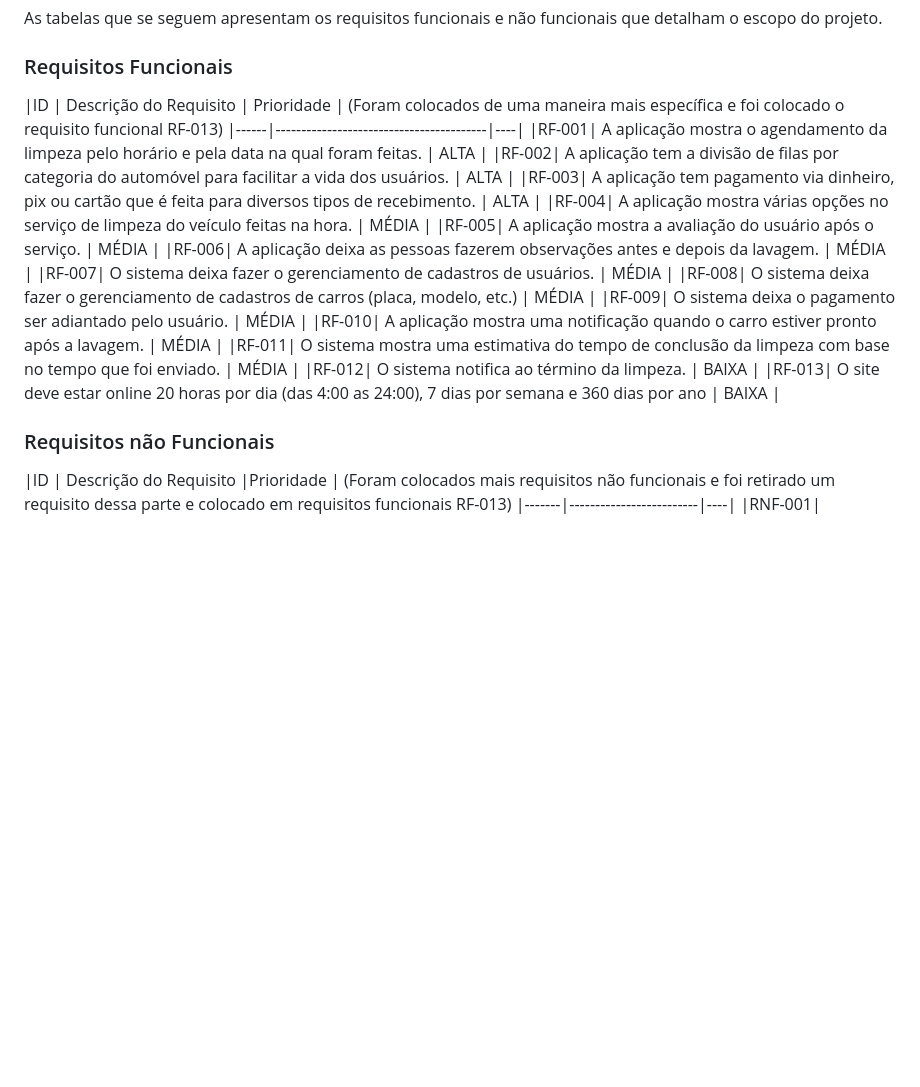
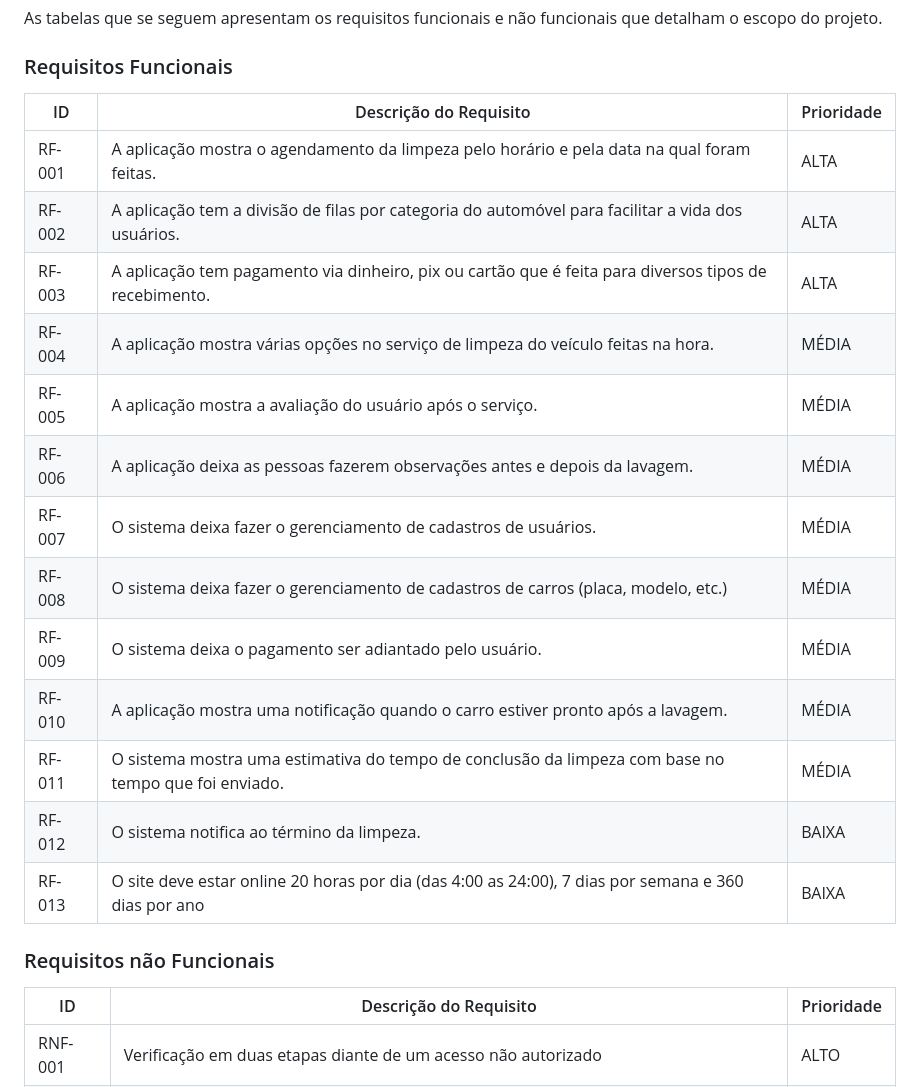
Before and after one commit to ICEI-PUC-Minas-PCO-SI/pco-si-2023-1-p1-proj-web-t1-grupo-3-lavadrive, a Markdown page: docs/02-Especificação do Projeto.md, the part around the change. Drawn GitHub-style; blank space fills up the shorter version.

Commit message:
Tentando formatar a tabela de requisitos

```diff
--- a/docs/02-Especificação do Projeto.md
+++ b/docs/02-Especificação do Projeto.md
@@ -44,8 +44,8 @@ As tabelas que se seguem apresentam os requisitos funcionais e não funcionais q
 
 ### Requisitos Funcionais
 
-|ID    | Descrição do Requisito  | Prioridade | (Foram colocados de uma maneira mais específica e foi colocado o requisito funcional RF-013)
-|------|-----------------------------------------|----|
+|ID    | Descrição do Requisito  | Prioridade |
+|------|-------------------------|------------|
 |RF-001| A aplicação mostra o agendamento da limpeza pelo horário e pela data na qual foram feitas. | ALTA |
 |RF-002| A aplicação tem a divisão de filas por categoria do automóvel para facilitar a vida dos usuários. | ALTA |
 |RF-003| A aplicação tem pagamento via dinheiro, pix ou cartão que é feita para diversos tipos de recebimento. | ALTA |
@@ -61,8 +61,8 @@ As tabelas que se seguem apresentam os requisitos funcionais e não funcionais q
 |RF-013| O site deve estar online 20 horas por dia (das 4:00 as 24:00), 7 dias por semana e 360 dias por ano | BAIXA |
 ### Requisitos não Funcionais
 
-|ID     | Descrição do Requisito  |Prioridade | (Foram colocados mais requisitos não funcionais e foi retirado um requisito dessa parte e colocado em requisitos funcionais RF-013)
-|-------|-------------------------|----|
+|ID     | Descrição do Requisito  |Prioridade |
+|-------|-------------------------|-----------|
 |RNF-001| Verificação em duas etapas diante de um acesso não autorizado | ALTO |
 |RNF-002| O site deve ter boa responsividade nas diferentes plataformas.| ALTO |
 |RNF-003| O site deve possuir boa usabilidade em suas funções. | ALTO |
```
